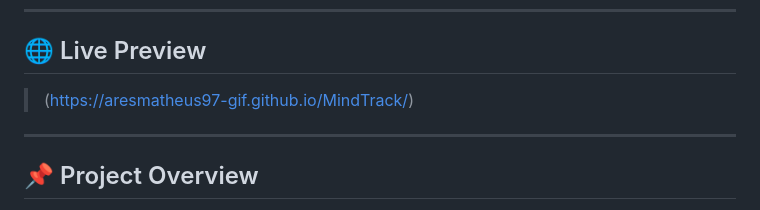
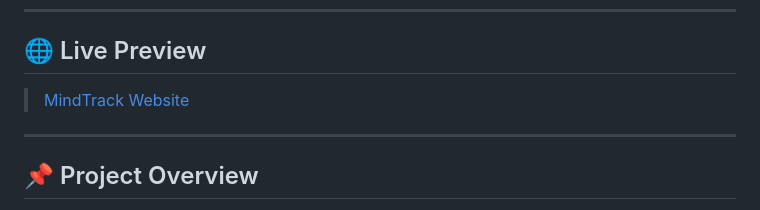
Before and after one commit to aresmatheus97-gif/MindTrack, a Markdown page: README.md, the part around the change. GitHub-like rendering.

```diff
--- a/README.md
+++ b/README.md
@@ -8,7 +8,7 @@ This project represents the **first MVP version**, focused on building a clean a
 
 ## 🌐 Live Preview
 
-> (https://aresmatheus97-gif.github.io/MindTrack/)
+> [MindTrack Website](https://aresmatheus97-gif.github.io/MindTrack/)
 
 ---
 
```
